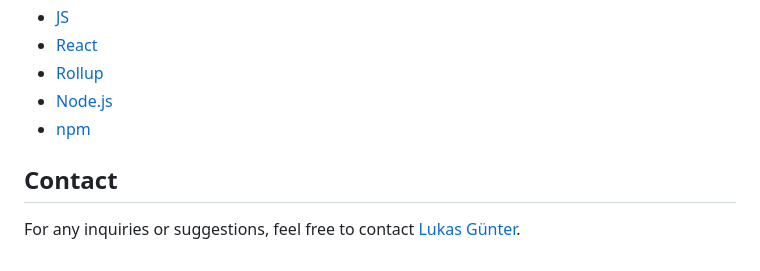
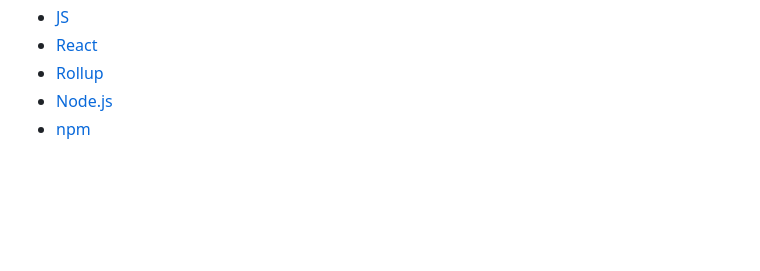
Before and after one commit to getintogit1/HealthHubMunich, a Markdown page: Code/readme.md, the part around the change. GitHub-like rendering; blank space fills up the shorter version.

```diff
--- a/Code/readme.md
+++ b/Code/readme.md
@@ -83,6 +83,3 @@ than run: <br>
 - [Rollup](https://rollupjs.org/)
 - [Node.js](https://nodejs.org/)
 - [npm](https://www.npmjs.com/)
-
-## Contact
-For any inquiries or suggestions, feel free to contact [Lukas Günter](mailto:lukas.guenter@stud.plus.ac.at).
```
